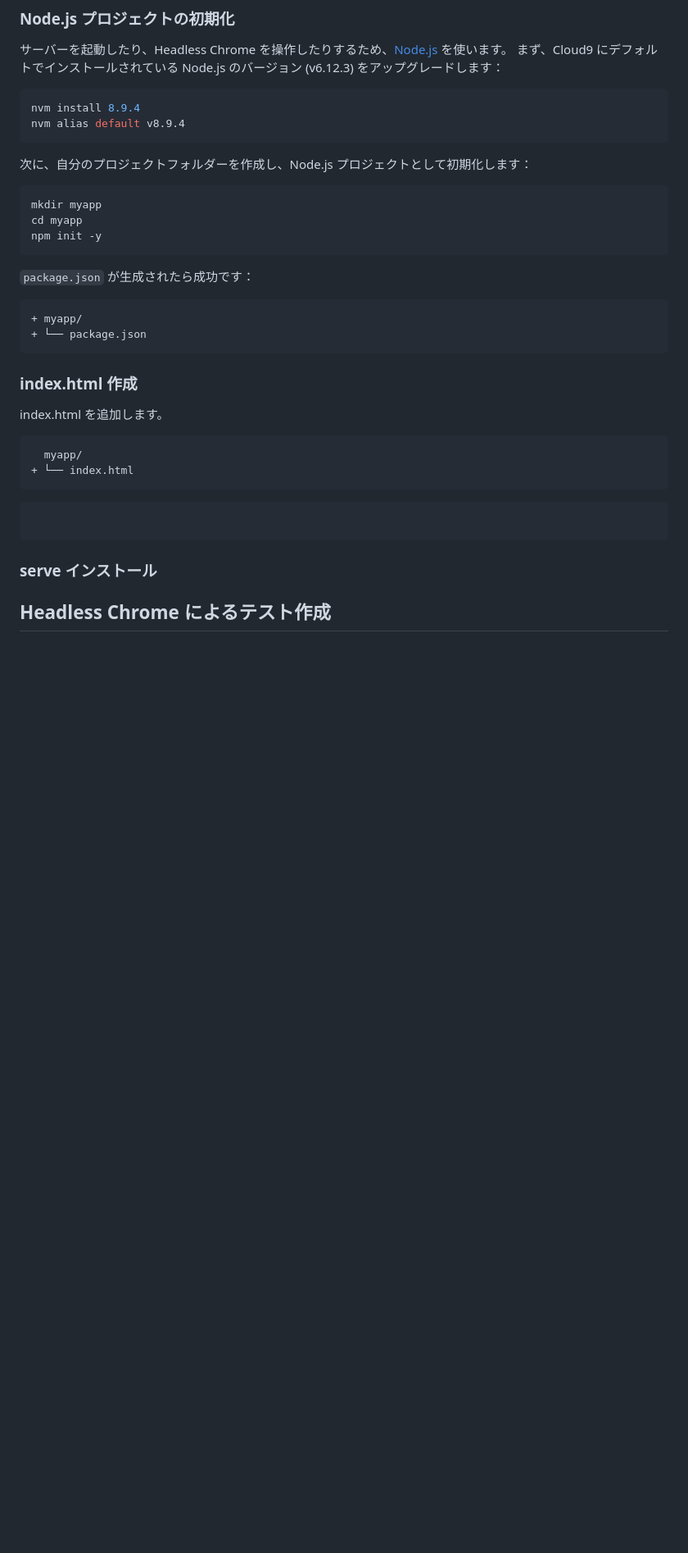
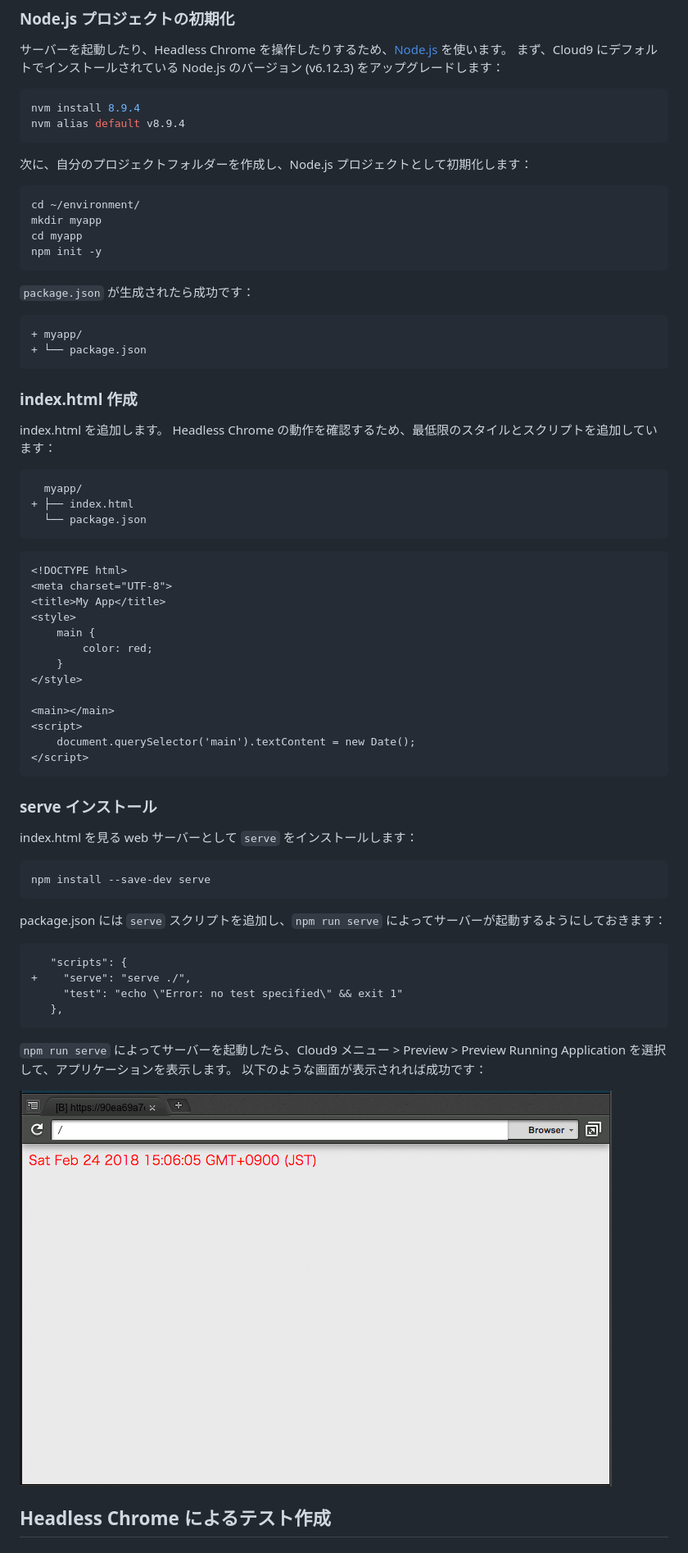
Before and after one commit to kazuma1989/headless-chrome-cloud9-handson, a Markdown page: README.md, the part around the change. Shown: that part at 82% size. Rendered like a GitHub page; pictures changed too: images/01_serve-install-result.png (added); blank space fills up the shorter version.

Commit message:
feature: Add index.html and install serve.

````diff
--- a/README.md
+++ b/README.md
@@ -85,6 +85,7 @@ nvm alias default v8.9.4
 次に、自分のプロジェクトフォルダーを作成し、Node.js プロジェクトとして初期化します：
 
 ```bash
+cd ~/environment/
 mkdir myapp
 cd myapp
 npm init -y
@@ -100,16 +101,51 @@ npm init -y
 ### index.html 作成
 
 index.html を追加します。
+Headless Chrome の動作を確認するため、最低限のスタイルとスクリプトを追加しています：
 
 ```diff
   myapp/
-+ └── index.html
++ ├── index.html
+  └── package.json
 ```
 
 ```html
+<!DOCTYPE html>
+<meta charset="UTF-8">
+<title>My App</title>
+<style>
+    main {
+        color: red;
+    }
+</style>
+
+<main></main>
+<script>
+    document.querySelector('main').textContent = new Date();
+</script>
 ```
 
 ### serve インストール
+
+index.html を見る web サーバーとして `serve` をインストールします：
+
+```bash
+npm install --save-dev serve
+```
+
+package.json には `serve` スクリプトを追加し、`npm run serve` によってサーバーが起動するようにしておきます：
+
+```diff
+   "scripts": {
++    "serve": "serve ./",
+     "test": "echo \"Error: no test specified\" && exit 1"
+   },
+```
+
+`npm run serve` によってサーバーを起動したら、Cloud9 メニュー > Preview > Preview Running Application を選択して、アプリケーションを表示します。
+以下のような画面が表示されれば成功です：
+
+![App preview](images/01_serve-install-result.png)
 
 
 ## Headless Chrome によるテスト作成
````
Also changed, not shown: 4 other files.
